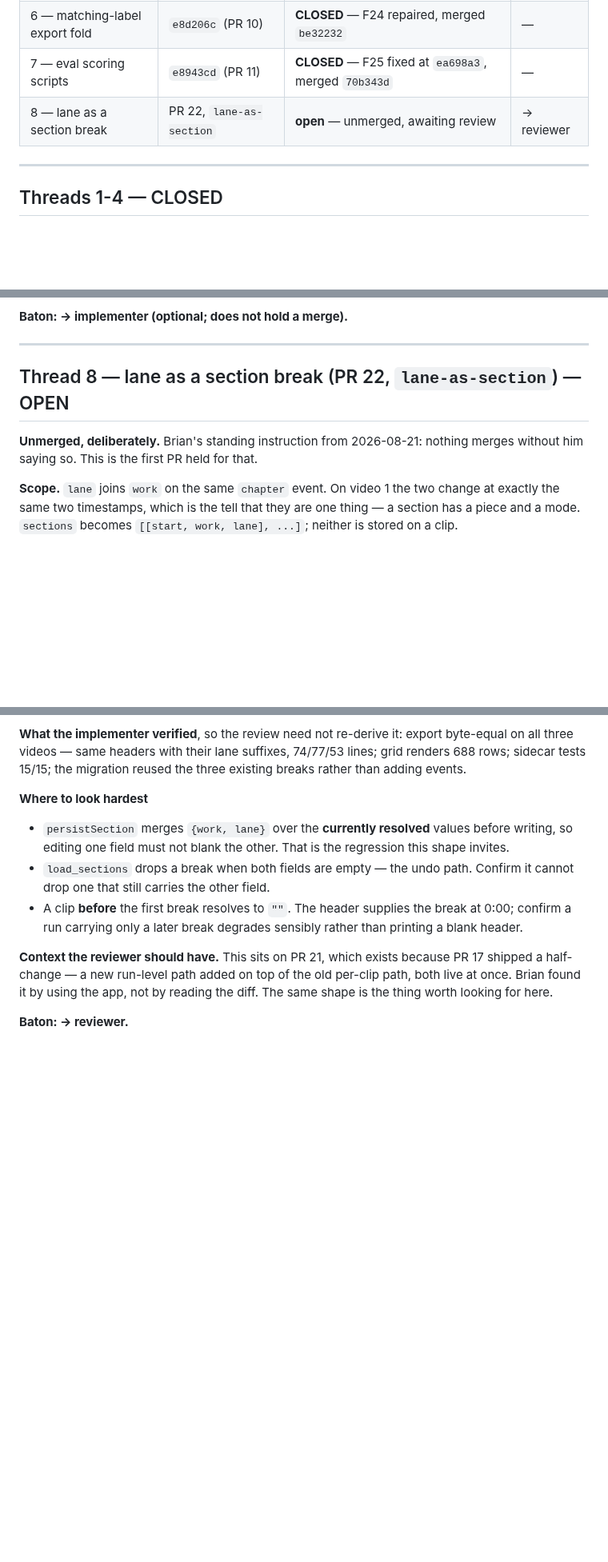
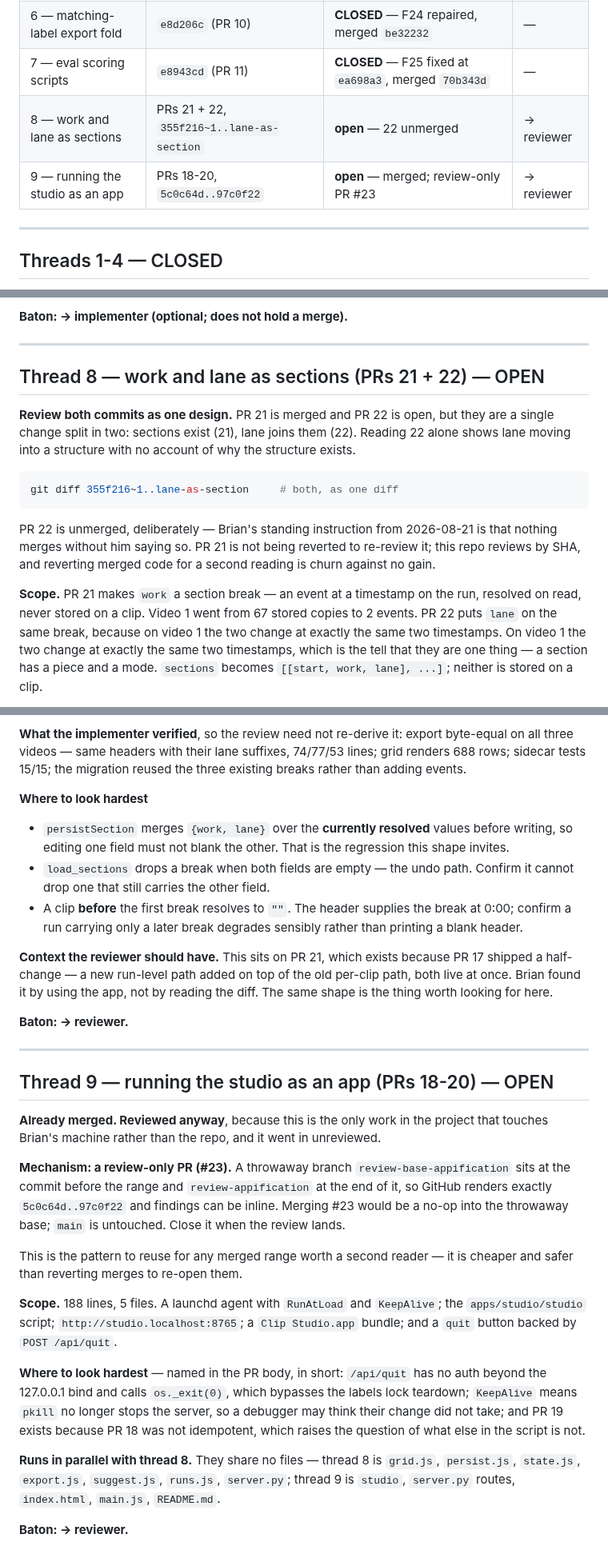
Before and after one commit to bsze24/yt-clip-marker, a Markdown page: docs/coordination/REVIEW.md, 3 parts joined by grey strips. Shown at 80% size. Drawn GitHub-style; blank space fills up the shorter version.

Commit message:
docs: thread 8 covers PRs 21+22 as one design; thread 9 reviews the merged appification
Thread 8 widened. PR 21 is merged and PR 22 is open, but they are one change
split in two — sections exist, then lane joins them. Reading 22 alone shows
lane moving into a structure with no account of why it exists. PR 21 is not
reverted to re-review it; this repo reviews by SHA and reverting merged code
for a second reading is churn against no gain.

Thread 9 opens on PRs 18-20, which merged unreviewed and are the only work here
that touches the machine rather than the repo. Reviewed via a review-only PR:
a throwaway base branch at the commit before the range, a head branch at the
end, so GitHub renders the range and findings can be inline. Merging it is a
no-op into the throwaway base. That pattern is worth reusing for any merged
range that needs a second reader.

The two threads share no files, so they run in parallel.

Co-Authored-By: Claude Opus 5 <noreply@anthropic.com>

````diff
--- a/docs/coordination/REVIEW.md
+++ b/docs/coordination/REVIEW.md
@@ -41,7 +41,8 @@ seven times on PR #9 against the Cursor usage cap and filed nothing.
 | 5 — Zoom export ingest | `5eb55d2` → `8a47c2b` (PR 9) | **CLOSED** — merged `2ee9cc9` | — |
 | 6 — matching-label export fold | `e8d206c` (PR 10) | **CLOSED** — F24 repaired, merged `be32232` | — |
 | 7 — eval scoring scripts | `e8943cd` (PR 11) | **CLOSED** — F25 fixed at `ea698a3`, merged `70b343d` | — |
-| 8 — lane as a section break | PR 22, `lane-as-section` | **open** — unmerged, awaiting review | → reviewer |
+| 8 — work and lane as sections | PRs 21 + 22, `355f216~1..lane-as-section` | **open** — 22 unmerged | → reviewer |
+| 9 — running the studio as an app | PRs 18-20, `5c0c64d..97c0f22` | **open** — merged; review-only PR #23 | → reviewer |
 
 ---
 
@@ -369,12 +370,23 @@ resolved file name fixes it. The inline review comment is posted on PR #11.
 
 ---
 
-## Thread 8 — lane as a section break (PR 22, `lane-as-section`) — OPEN
+## Thread 8 — work and lane as sections (PRs 21 + 22) — OPEN
 
-**Unmerged, deliberately.** Brian's standing instruction from 2026-08-21: nothing merges without
-him saying so. This is the first PR held for that.
+**Review both commits as one design.** PR 21 is merged and PR 22 is open, but they are a single
+change split in two: sections exist (21), lane joins them (22). Reading 22 alone shows lane
+moving into a structure with no account of why the structure exists.
 
-**Scope.** `lane` joins `work` on the same `chapter` event. On video 1 the two change at exactly
+```bash
+git diff 355f216~1..lane-as-section     # both, as one diff
+```
+
+PR 22 is unmerged, deliberately — Brian's standing instruction from 2026-08-21 is that nothing
+merges without him saying so. PR 21 is not being reverted to re-review it; this repo reviews by
+SHA, and reverting merged code for a second reading is churn against no gain.
+
+**Scope.** PR 21 makes `work` a section break — an event at a timestamp on the run, resolved on
+read, never stored on a clip. Video 1 went from 67 stored copies to 2 events. PR 22 puts `lane`
+on the same break, because on video 1 the two change at exactly the same two timestamps. On video 1 the two change at exactly
 the same two timestamps, which is the tell that they are one thing — a section has a piece and a
 mode. `sections` becomes `[[start, work, lane], ...]`; neither is stored on a clip.
 
@@ -401,3 +413,34 @@ Brian found it by using the app, not by reading the diff. The same shape is the
 looking for here.
 
 **Baton: → reviewer.**
+
+---
+
+## Thread 9 — running the studio as an app (PRs 18-20) — OPEN
+
+**Already merged. Reviewed anyway**, because this is the only work in the project that touches
+Brian's machine rather than the repo, and it went in unreviewed.
+
+**Mechanism: a review-only PR (#23).** A throwaway branch `review-base-appification` sits at the
+commit before the range and `review-appification` at the end of it, so GitHub renders exactly
+`5c0c64d..97c0f22` and findings can be inline. Merging #23 would be a no-op into the throwaway
+base; `main` is untouched. Close it when the review lands.
+
+This is the pattern to reuse for any merged range worth a second reader — it is cheaper and
+safer than reverting merges to re-open them.
+
+**Scope.** 188 lines, 5 files. A launchd agent with `RunAtLoad` and `KeepAlive`; the
+`apps/studio/studio` script; `http://studio.localhost:8765`; a `Clip Studio.app` bundle; and a
+`quit` button backed by `POST /api/quit`.
+
+**Where to look hardest** — named in the PR body, in short: `/api/quit` has no auth beyond the
+127.0.0.1 bind and calls `os._exit(0)`, which bypasses the labels lock teardown; `KeepAlive`
+means `pkill` no longer stops the server, so a debugger may think their change did not take; and
+PR 19 exists because PR 18 was not idempotent, which raises the question of what else in the
+script is not.
+
+**Runs in parallel with thread 8.** They share no files — thread 8 is `grid.js`, `persist.js`,
+`state.js`, `export.js`, `suggest.js`, `runs.js`, `server.py`; thread 9 is `studio`,
+`server.py` routes, `index.html`, `main.js`, `README.md`.
+
+**Baton: → reviewer.**
````
